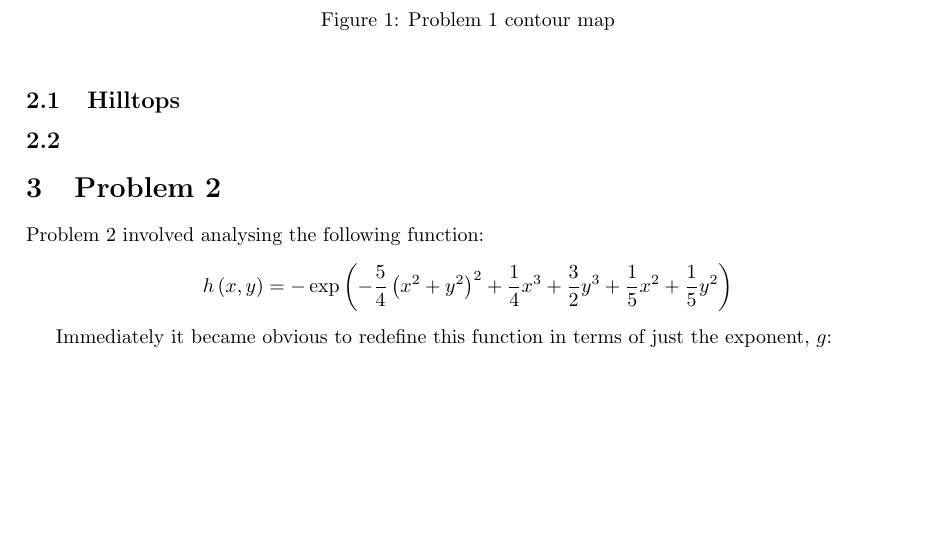
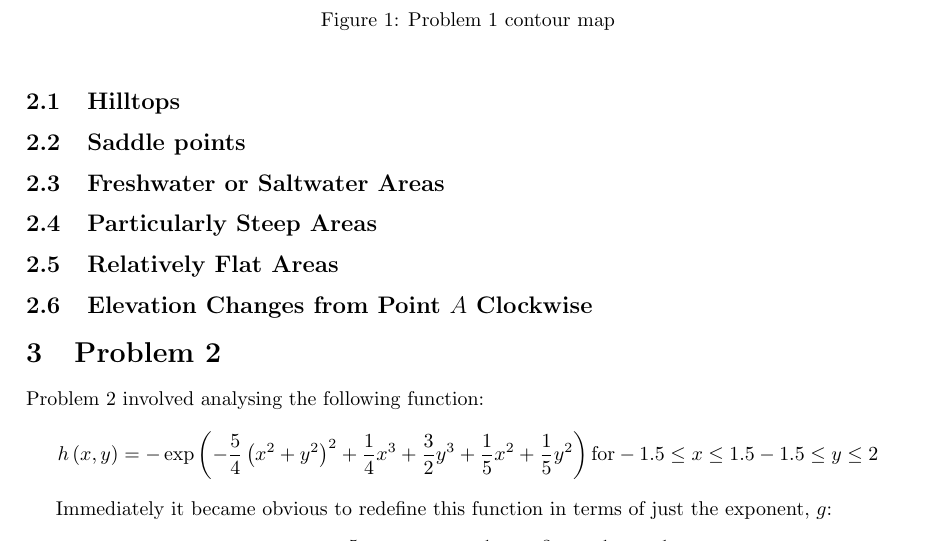
Before and after one commit to ActuallyHappening/MXB105, a LaTeX paper (src/index.tex): part of page 1 of 3, cut so that both start at the same text, the shorter picture padded with empty space. Compiled offline with pdfLaTeX.

Commit message:
add: domain

```diff
--- a/src/index.tex
+++ b/src/index.tex
@@ -46,13 +46,24 @@ TODO write introduction if necessary
 
 \subsection{Hilltops}
 
-\subsection{}
+\subsection{Saddle points}
+
+\subsection{Freshwater or Saltwater Areas}
+
+\subsection{Particularly Steep Areas}
+
+\subsection{Relatively Flat Areas}
+
+\subsection{Elevation Changes from Point $A$ Clockwise}
 
 \section {Problem 2}
 Problem 2 involved analysing the following function:
 % Note: desmos link here: https://www.desmos.com/3d/d3a1733f3d
 \[
 h \left(x, y\right) = - \exp \left(- \frac{5}{4} \left(x^{2}+y^{2}\right)^{2}+\frac{1}{4}x^{3}+\frac{3}{2}y^{3}+\frac{1}{5}x^{2}+\frac{1}{5}y^{2}\right)
+\text{for}
+-1.5 \le x \le 1.5
+-1.5 \le y \le 2
 \]
 
 Immediately it became obvious to redefine this function in terms of just the exponent, $g$:
```
Also changed, not shown: 1 other file.
